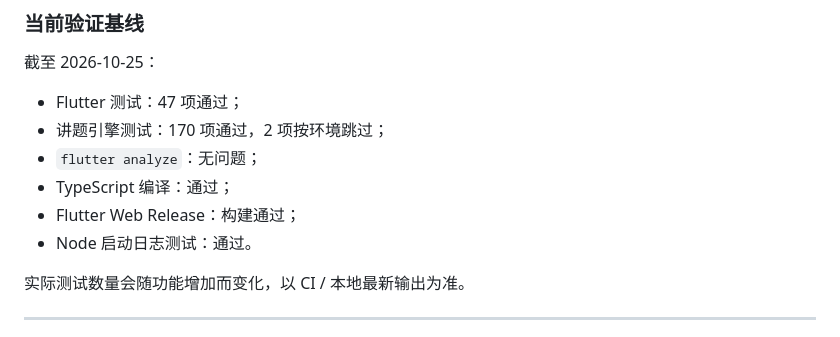
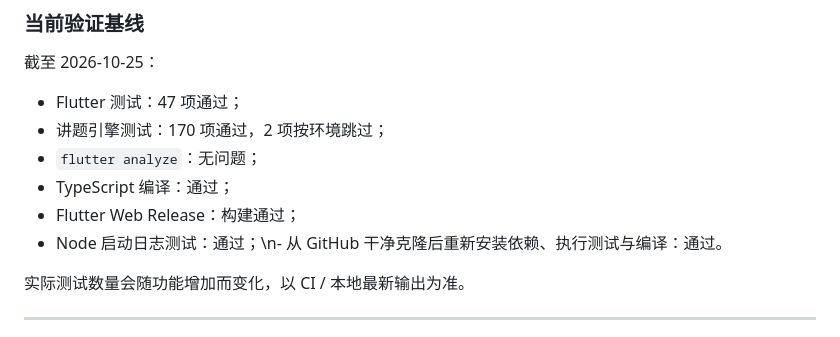
Before and after one commit to 411pur/geshu-math, a Markdown page: README.md, the part around one of its changes. Rendered like a GitHub page.

```diff
--- a/README.md
+++ b/README.md
@@ -560,7 +560,7 @@ node --test tool\run-log.test.mjs
 - `flutter analyze`：无问题；
 - TypeScript 编译：通过；
 - Flutter Web Release：构建通过；
-- Node 启动日志测试：通过。
+- Node 启动日志测试：通过；\n- 从 GitHub 干净克隆后重新安装依赖、执行测试与编译：通过。
 
 实际测试数量会随功能增加而变化，以 CI / 本地最新输出为准。
 
```
Also changed, not shown: other parts of README.md (+2 -2 lines).
